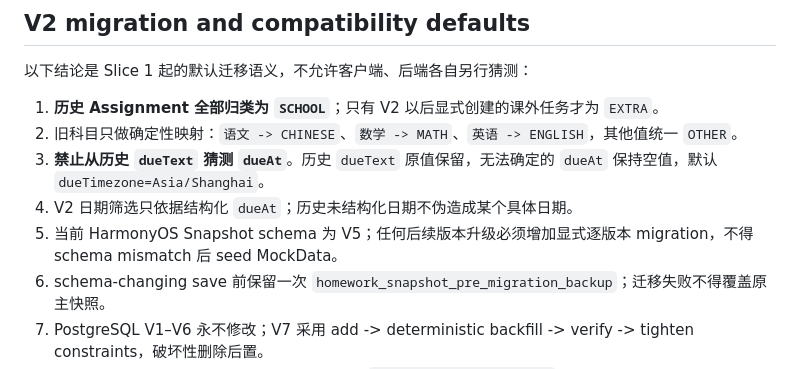
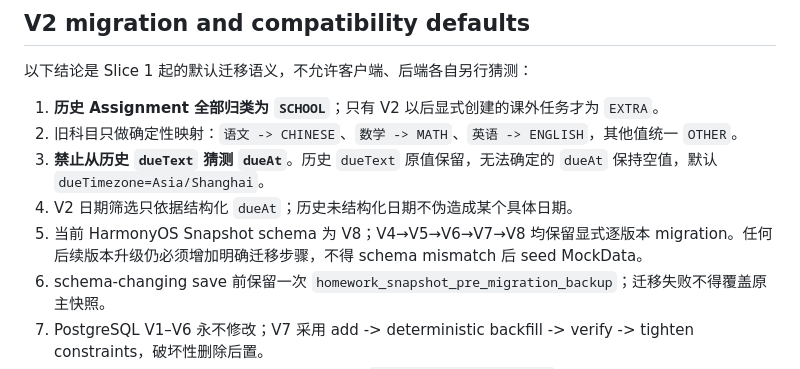
Before and after one commit to gyguan/harmonyos-homework-assistant, a Markdown page: CONTEXT.md, the part around the change. Drawn GitHub-style.

Commit message:
docs: align context with snapshot v8

```diff
--- a/CONTEXT.md
+++ b/CONTEXT.md
@@ -96,7 +96,7 @@ V1 文档用于历史背景；V2 实现与后续决策以上述文档为优先
 2. 旧科目只做确定性映射：`语文 -> CHINESE`、`数学 -> MATH`、`英语 -> ENGLISH`，其他值统一 `OTHER`。
 3. **禁止从历史 `dueText` 猜测 `dueAt`**。历史 `dueText` 原值保留，无法确定的 `dueAt` 保持空值，默认 `dueTimezone=Asia/Shanghai`。
 4. V2 日期筛选只依据结构化 `dueAt`；历史未结构化日期不伪造成某个具体日期。
-5. 当前 HarmonyOS Snapshot schema 为 V5；任何后续版本升级必须增加显式逐版本 migration，不得 schema mismatch 后 seed MockData。
+5. 当前 HarmonyOS Snapshot schema 为 V8；V4→V5→V6→V7→V8 均保留显式逐版本 migration。任何后续版本升级仍必须增加明确迁移步骤，不得 schema mismatch 后 seed MockData。
 6. schema-changing save 前保留一次 `homework_snapshot_pre_migration_backup`；迁移失败不得覆盖原主快照。
 7. PostgreSQL V1–V6 永不修改；V7 采用 add -> deterministic backfill -> verify -> tighten constraints，破坏性删除后置。
 8. API 升级顺序为 **backend first**：迁移期支持 `V1 Client -> V2 Backend`，最迟在 Slice 5 结束；**不支持 `V2 Client -> V1 Backend`**，避免在新客户端引入旧后端 fallback。
```
